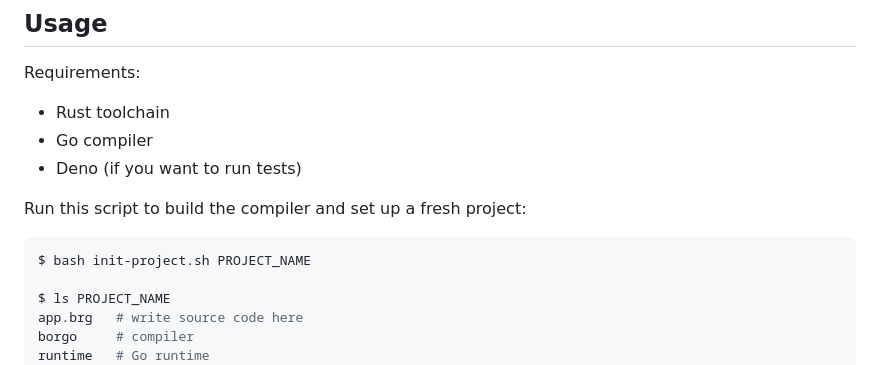
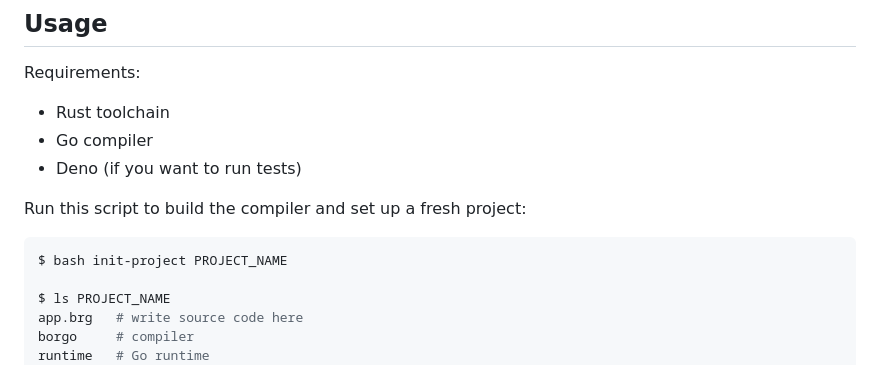
Before and after one commit to borgo-lang/borgo, a Markdown page: README.md, the part around the change. GitHub-like rendering.

Commit message:
Fix script name.

````diff
--- a/README.md
+++ b/README.md
@@ -259,7 +259,7 @@ Requirements:
 Run this script to build the compiler and set up a fresh project:
 
 ```bash
-$ bash init-project.sh PROJECT_NAME
+$ bash init-project PROJECT_NAME
 
 $ ls PROJECT_NAME
 app.brg   # write source code here
````
